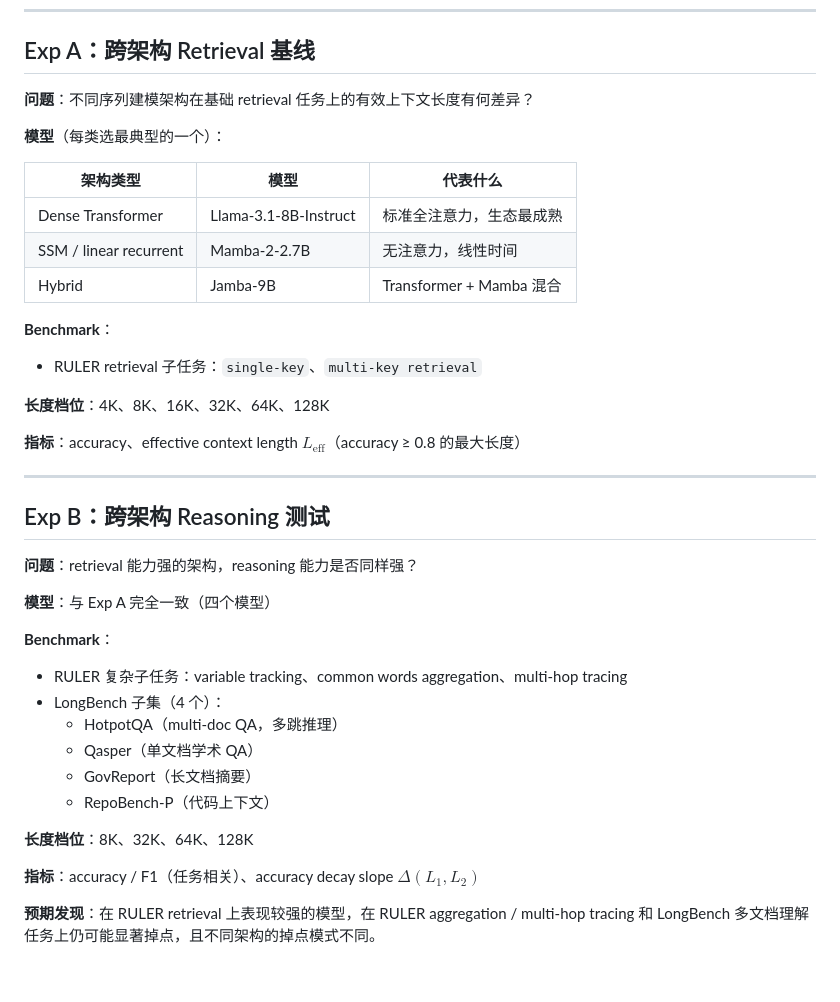
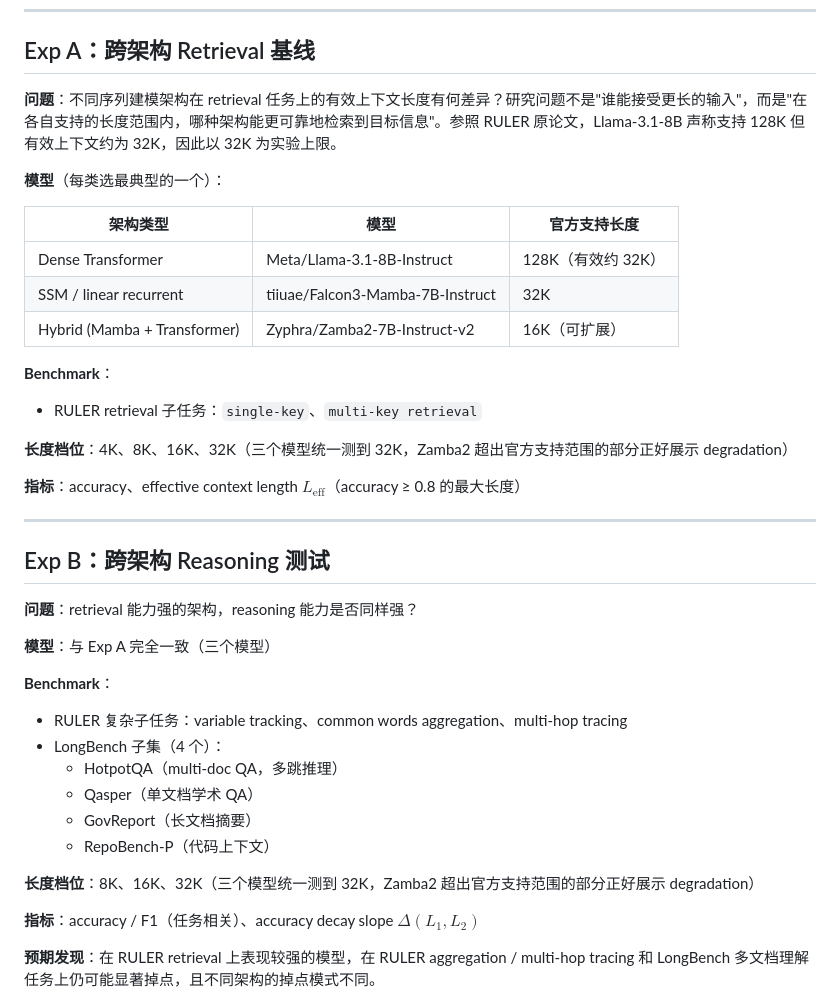
Before and after one commit to dove667/nlp_proj, a Markdown page: docs/experiments.md, the part around one of its changes. Rendered like a GitHub page; blank space fills up the shorter version.

```diff
--- a/docs/experiments.md
+++ b/docs/experiments.md
@@ -17,20 +17,20 @@
 
 ## Exp A：跨架构 Retrieval 基线
 
-**问题**：不同序列建模架构在基础 retrieval 任务上的有效上下文长度有何差异？
+**问题**：不同序列建模架构在 retrieval 任务上的有效上下文长度有何差异？研究问题不是"谁能接受更长的输入"，而是"在各自支持的长度范围内，哪种架构能更可靠地检索到目标信息"。参照 RULER 原论文，Llama-3.1-8B 声称支持 128K 但有效上下文约为 32K，因此以 32K 为实验上限。
 
 **模型**（每类选最典型的一个）：
 
-| 架构类型 | 模型 | 代表什么 |
+| 架构类型 | 模型 | 官方支持长度 |
 |---|---|---|
-| Dense Transformer | Llama-3.1-8B-Instruct | 标准全注意力，生态最成熟 |
-| SSM / linear recurrent | Mamba-2-2.7B | 无注意力，线性时间 |
-| Hybrid | Jamba-9B | Transformer + Mamba 混合 |
+| Dense Transformer | Meta/Llama-3.1-8B-Instruct | 128K（有效约 32K） |
+| SSM / linear recurrent | tiiuae/Falcon3-Mamba-7B-Instruct | 32K |
+| Hybrid (Mamba + Transformer) | Zyphra/Zamba2-7B-Instruct-v2 | 16K（可扩展） |
 
 **Benchmark**：
 - RULER retrieval 子任务：`single-key`、`multi-key retrieval`
 
-**长度档位**：4K、8K、16K、32K、64K、128K
+**长度档位**：4K、8K、16K、32K（三个模型统一测到 32K，Zamba2 超出官方支持范围的部分正好展示 degradation）
 
 **指标**：accuracy、effective context length $L_\text{eff}$（accuracy ≥ 0.8 的最大长度）
 
@@ -40,7 +40,7 @@
 
 **问题**：retrieval 能力强的架构，reasoning 能力是否同样强？
 
-**模型**：与 Exp A 完全一致（四个模型）
+**模型**：与 Exp A 完全一致（三个模型）
 
 **Benchmark**：
 - RULER 复杂子任务：variable tracking、common words aggregation、multi-hop tracing
@@ -50,7 +50,7 @@
   - GovReport（长文档摘要）
   - RepoBench-P（代码上下文）
 
-**长度档位**：8K、32K、64K、128K
+**长度档位**：8K、16K、32K（三个模型统一测到 32K，Zamba2 超出官方支持范围的部分正好展示 degradation）
 
 **指标**：accuracy / F1（任务相关）、accuracy decay slope $\Delta(L_1, L_2)$
 
```
Also changed, not shown: other parts of docs/experiments.md (+9 -9 lines).
